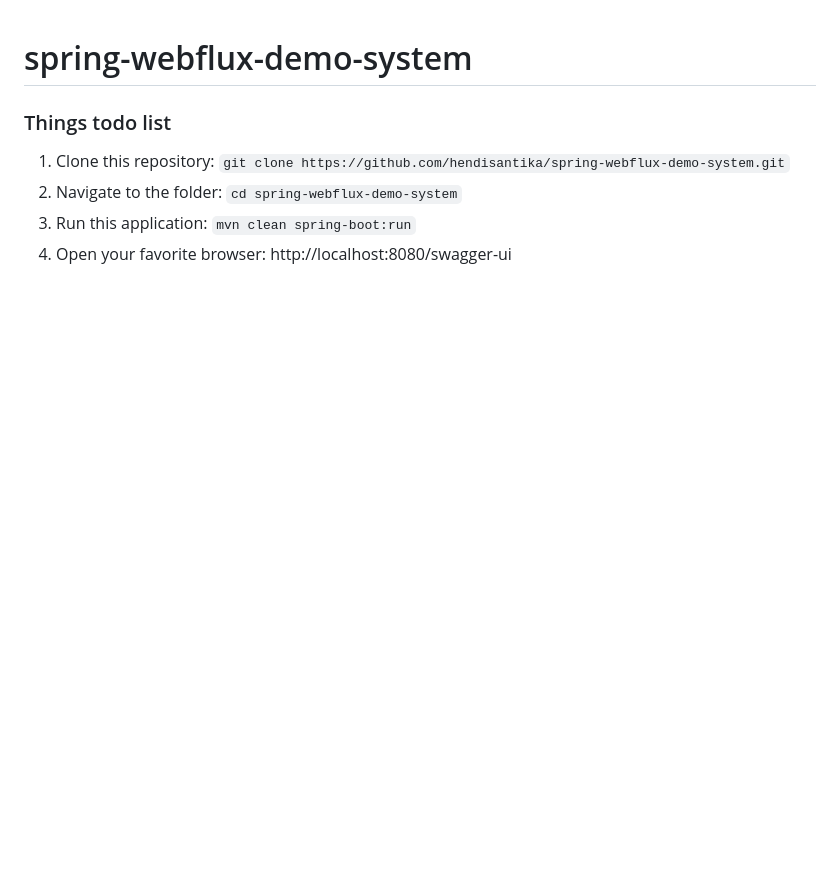
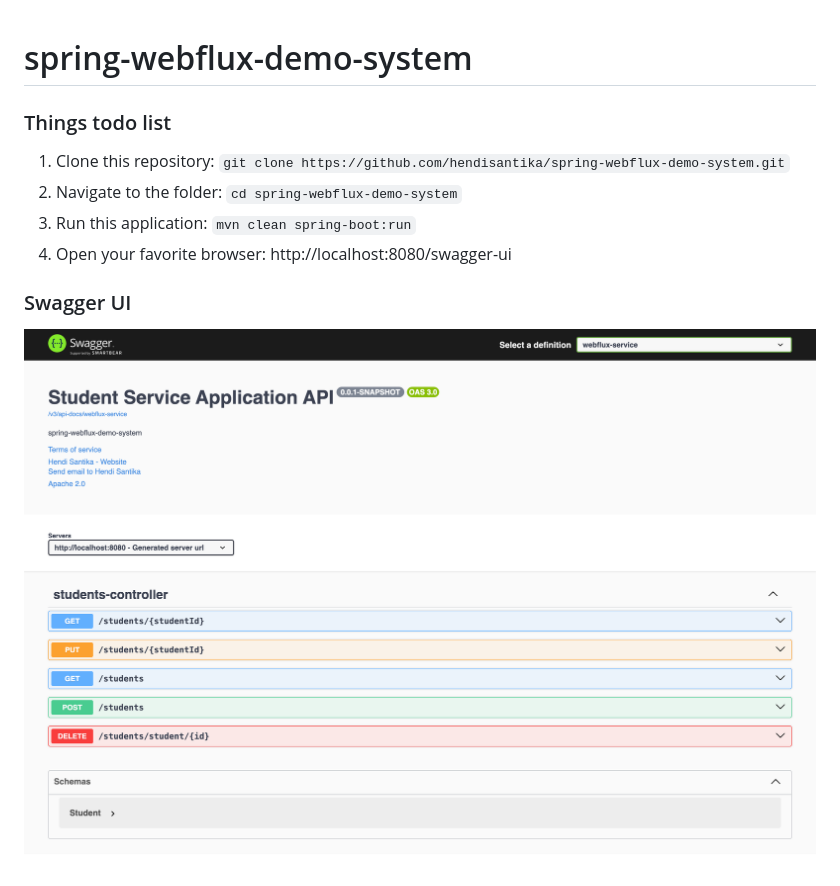
Before and after one commit to hendisantika/spring-webflux-demo-system, a Markdown page: README.md, the part around the change. Drawn GitHub-style; pictures changed too: img/Swagger-UI.png (added); blank space fills up the shorter version.

Commit message:
Add image screen shot in README.md file 🫸🌀✏️📗🐧🐳

```diff
--- a/README.md
+++ b/README.md
@@ -6,3 +6,7 @@
 2. Navigate to the folder: `cd spring-webflux-demo-system`
 3. Run this application: `mvn clean spring-boot:run`
 4. Open your favorite browser: http://localhost:8080/swagger-ui
+
+### Swagger UI
+
+![Swagger UI](img/Swagger-UI.png "Swagger UI")
```
